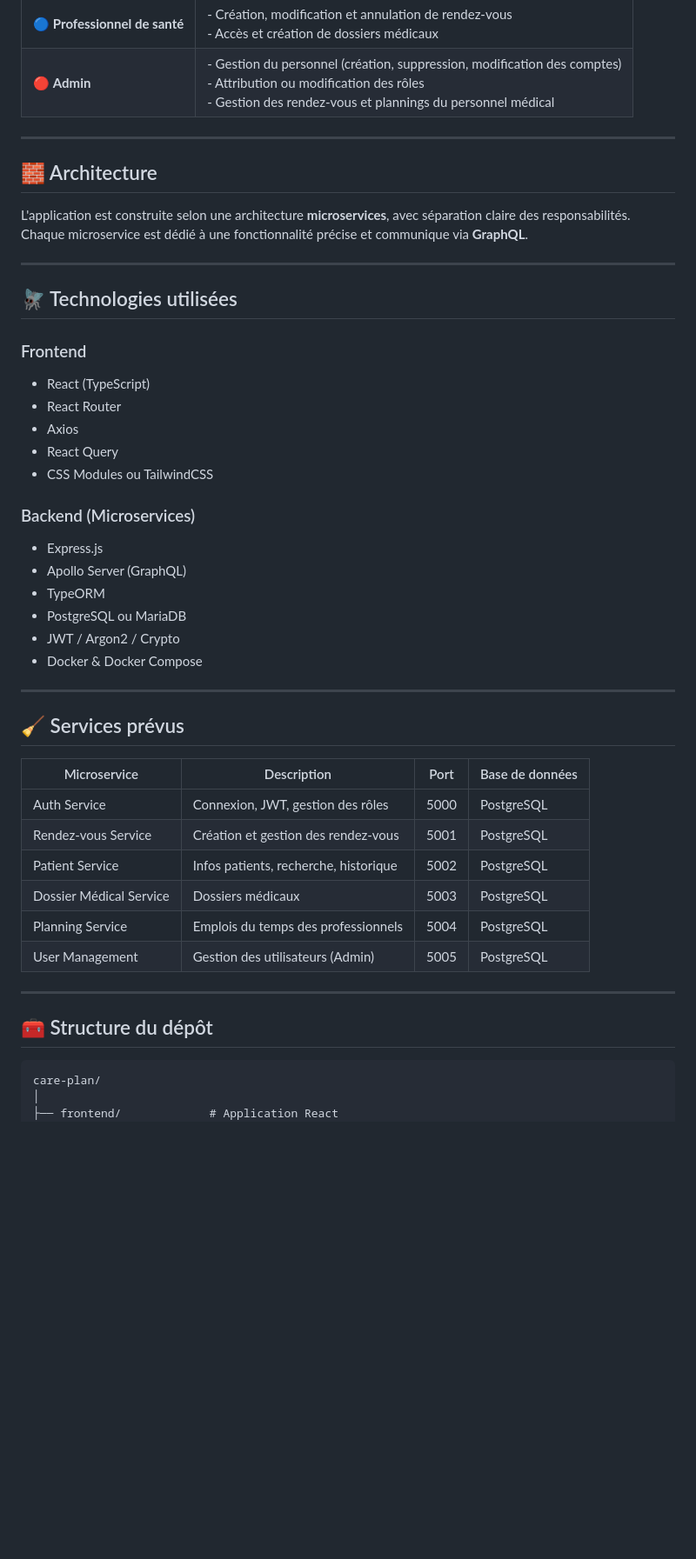
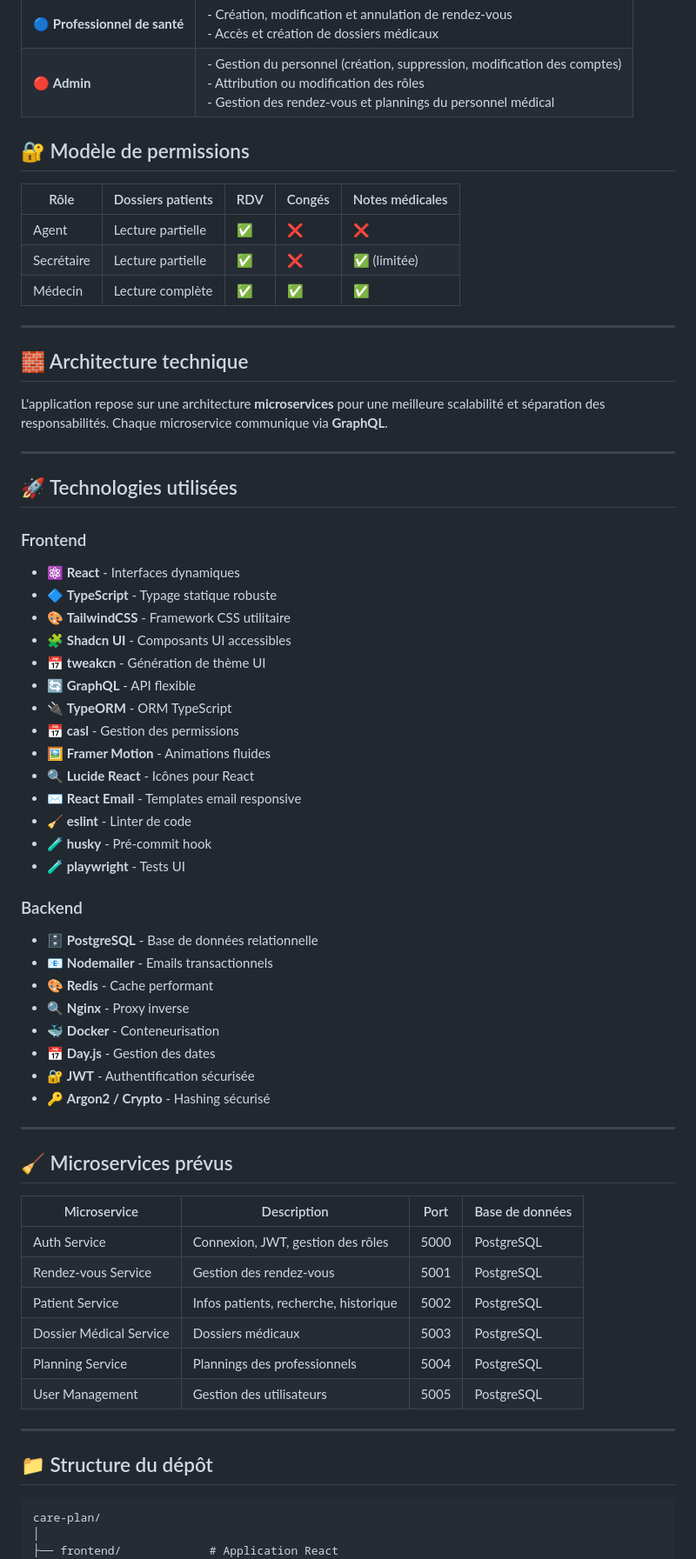
Before and after one commit to WildCodeSchool-CDA-FT-2025-03/CDA-Projet-2-Team-1, a Markdown page: README.md, the part around the change printed below. Shown: that part at 87% size. Drawn GitHub-style; blank space fills up the shorter version.

````diff
--- a/README.md
+++ b/README.md
@@ -23,47 +27,68 @@ Ce projet est développé par une équipe de 5 étudiants dans le cadre de la fo
 | 🔵 **Professionnel de santé** | - Création, modification et annulation de rendez-vous<br>- Accès et création de dossiers médicaux |
 | 🔴 **Admin**            | - Gestion du personnel (création, suppression, modification des comptes)<br>- Attribution ou modification des rôles<br>- Gestion des rendez-vous et plannings du personnel médical |
 
----
+## 🔐 Modèle de permissions
 
-## 🧱 Architecture
-
-L'application est construite selon une architecture **microservices**, avec séparation claire des responsabilités. Chaque microservice est dédié à une fonctionnalité précise et communique via **GraphQL**.
+| Rôle       | Dossiers patients | RDV | Congés | Notes médicales |
+| ---------- | ----------------- | --- | ------ | --------------- |
+| Agent      | Lecture partielle | ✅  | ❌     | ❌              |
+| Secrétaire | Lecture partielle | ✅  | ❌     | ✅ (limitée)    |
+| Médecin    | Lecture complète  | ✅  | ✅     | ✅              |
 
 ---
 
-## 🪰 Technologies utilisées
+## 🧱 Architecture technique
 
-### Frontend
-- React (TypeScript)
-- React Router
-- Axios
-- React Query
-- CSS Modules ou TailwindCSS
-
-### Backend (Microservices)
-- Express.js
-- Apollo Server (GraphQL)
-- TypeORM
-- PostgreSQL ou MariaDB
-- JWT / Argon2 / Crypto
-- Docker & Docker Compose
+L'application repose sur une architecture **microservices** pour une meilleure scalabilité et séparation des responsabilités. Chaque microservice communique via **GraphQL**.
 
 ---
 
-## 🧹 Services prévus
+## 🚀 Technologies utilisées
+
+### Frontend
+
+- ⚛️ **React** - Interfaces dynamiques
+- 🔷 **TypeScript** - Typage statique robuste
+- 🎨 **TailwindCSS** - Framework CSS utilitaire
+- 🧩 **Shadcn UI** - Composants UI accessibles
+- 📅 **tweakcn** - Génération de thème UI
+- 🔄 **GraphQL** - API flexible
+- 🔌 **TypeORM** - ORM TypeScript
+- 📅 **casl** - Gestion des permissions
+- 🖼️ **Framer Motion** - Animations fluides
+- 🔍 **Lucide React** - Icônes pour React
+- ✉️ **React Email** - Templates email responsive
+- 🧹 **eslint** - Linter de code
+- 🧪 **husky** - Pré-commit hook
+- 🧪 **playwright** - Tests UI
+
+### Backend
+
+- 🗄️ **PostgreSQL** - Base de données relationnelle
+- 📧 **Nodemailer** - Emails transactionnels
+- 🎨 **Redis** - Cache performant
+- 🔍 **Nginx** - Proxy inverse
+- 🐳 **Docker** - Conteneurisation
+- 📅 **Day.js** - Gestion des dates
+- 🔐 **JWT** - Authentification sécurisée
+- 🔑 **Argon2 / Crypto** - Hashing sécurisé
+
+---
+
+## 🧹 Microservices prévus
 
 | Microservice           | Description                            | Port  | Base de données |
 |------------------------|----------------------------------------|-------|-----------------|
 | Auth Service           | Connexion, JWT, gestion des rôles      | 5000  | PostgreSQL      |
-| Rendez-vous Service    | Création et gestion des rendez-vous    | 5001  | PostgreSQL      |
+| Rendez-vous Service    | Gestion des rendez-vous                | 5001  | PostgreSQL      |
 | Patient Service        | Infos patients, recherche, historique  | 5002  | PostgreSQL      |
 | Dossier Médical Service| Dossiers médicaux                      | 5003  | PostgreSQL      |
-| Planning Service       | Emplois du temps des professionnels    | 5004  | PostgreSQL      |
-| User Management        | Gestion des utilisateurs (Admin)       | 5005  | PostgreSQL      |
+| Planning Service       | Plannings des professionnels           | 5004  | PostgreSQL      |
+| User Management        | Gestion des utilisateurs               | 5005  | PostgreSQL      |
 
 ---
 
-## 🧰 Structure du dépôt
+## 📁 Structure du dépôt
 
 ```
 care-plan/
````
Also changed, not shown: other parts of README.md (+62 -30 lines).
